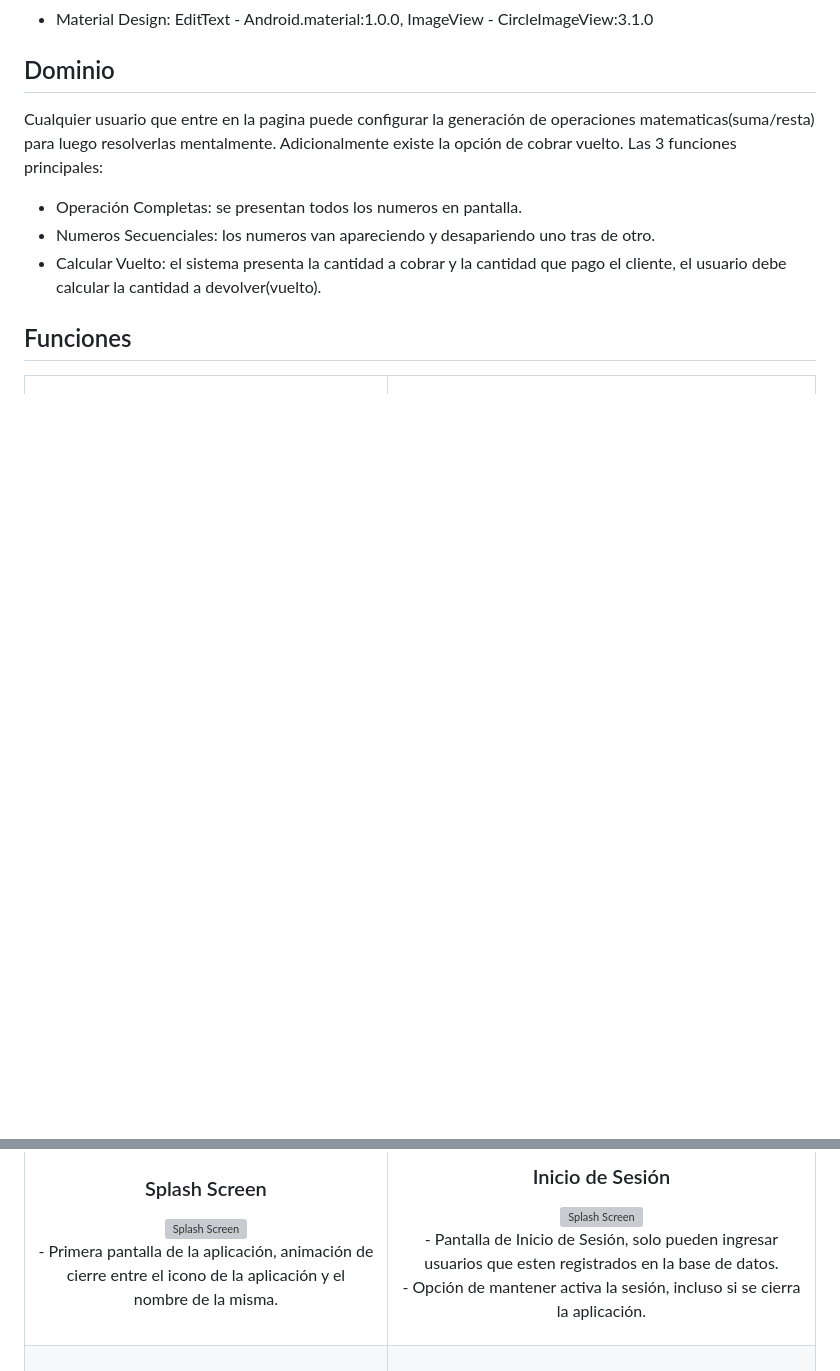
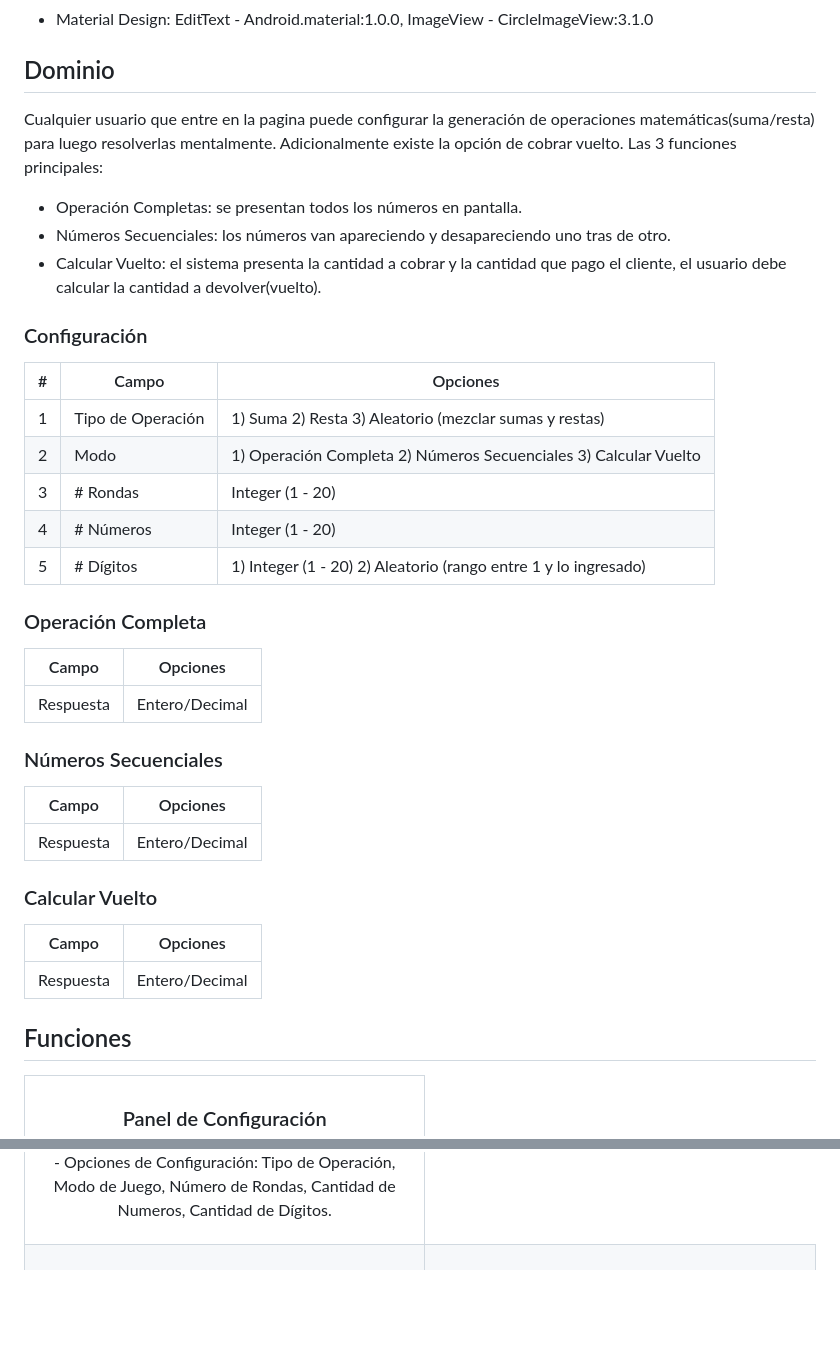
Before and after one commit to bnphony/Suma-Mental, a Markdown page: README.md, 2 parts joined by grey strips. Drawn GitHub-style; blank space fills up the shorter version; grey boxes are pictures that could not be loaded.

```diff
--- a/README.md
+++ b/README.md
@@ -46,16 +46,42 @@ Funciones Principales:
 
 ## Dominio
 
-Cualquier usuario que entre en la pagina puede configurar la generación de operaciones matematicas(suma/resta) para luego resolverlas mentalmente. Adicionalmente existe la opción de cobrar vuelto. Las 3 funciones principales:
-- Operación Completas: se presentan todos los numeros en pantalla.
-- Numeros Secuenciales: los numeros van apareciendo y desapariendo uno tras de otro.
+Cualquier usuario que entre en la pagina puede configurar la generación de operaciones matemáticas(suma/resta) para luego resolverlas mentalmente. Adicionalmente existe la opción de cobrar vuelto. Las 3 funciones principales:
+- Operación Completas: se presentan todos los números en pantalla.
+- Números Secuenciales: los números van apareciendo y desapareciendo uno tras de otro.
 - Calcular Vuelto: el sistema presenta la cantidad a cobrar y la cantidad que pago el cliente, el usuario debe calcular la cantidad a devolver(vuelto).
 
+### Configuración
 
+| # | Campo             | Opciones                                                         |
+|---|-------------------|------------------------------------------------------------------|
+| 1 | Tipo de Operación | 1) Suma 2) Resta 3) Aleatorio  (mezclar sumas y restas)          |
+| 2 | Modo              | 1) Operación Completa 2) Números Secuenciales 3) Calcular Vuelto |
+| 3 | # Rondas          | Integer (1 - 20)                                                 |
+| 4 | # Números         | Integer (1 - 20)                                                 |
+| 5 | # Dígitos         | 1) Integer (1 - 20) 2) Aleatorio (rango  entre 1 y lo ingresado) |
+
+### Operación Completa
+
+| Campo     | Opciones       |
+|-----------|----------------|
+| Respuesta | Entero/Decimal |
+
+### Números Secuenciales
+
+| Campo     | Opciones       |
+|-----------|----------------|
+| Respuesta | Entero/Decimal |
+
+### Calcular Vuelto
+
+| Campo     | Opciones       |
+|-----------|----------------|
+| Respuesta | Entero/Decimal |
 
 ## Funciones
 <table>
   <tr>
-    <td witdh="50%">
-      <h3 align="center">Splash Screen</h3>
+    <td witdh="100%">
+      <h3 align="center">Panel de Configuración</h3>
       <div align="center">
@@ -63,18 +89,9 @@ Cualquier usuario que entre en la pagina puede configurar la generación de oper
         <p>
-          - Primera pantalla de la aplicación, animación de cierre entre el icono de la aplicación y el nombre de la misma.
+          - Opciones de Configuración: Tipo de Operación, Modo de Juego, Número de Rondas, Cantidad de Numeros, Cantidad de Dígitos.
         </p>
       </div>
     </td>
-    <td witdh="50%">
-      <h3 align="center">Inicio de Sesión</h3>
-      <div align="center">
-        <img src="./img_ventas/login.png" width="200" alt="Splash Screen">
-        <p>
-          - Pantalla de Inicio de Sesión, solo pueden ingresar usuarios que esten registrados en la base de datos.<br/>
-          - Opción de mantener activa la sesión, incluso si se cierra la aplicación.
-        </p>
-      </div>
-    </td>
+
   </tr>
 
   <tr>
```
Also changed, not shown: other parts of README.md (+2 -2 lines).
